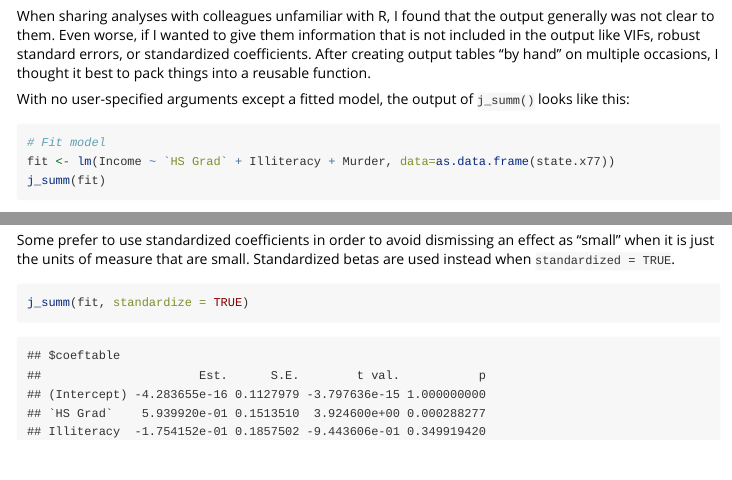
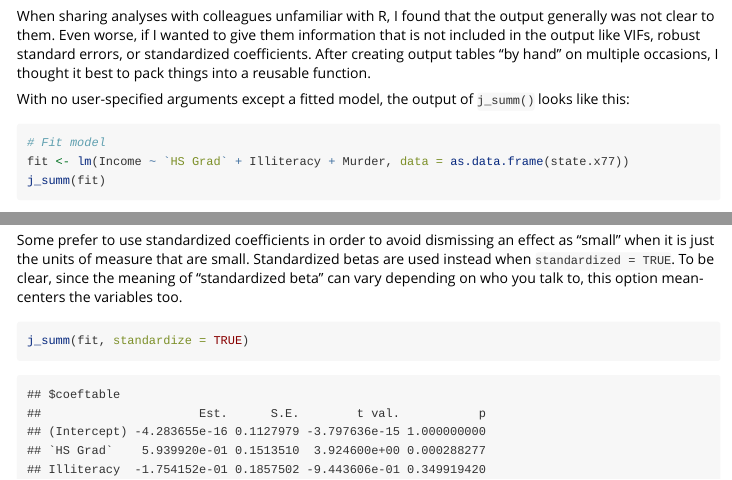
Before and after one commit to jacob-long/jtools, an R Markdown document (vignettes/j_summ.Rmd): the page in a window 1100 px wide, from 230 px down, and a second part further down, joined at a grey line. Rendered offline with R 4.5, knitr and Pandoc, with nearby package versions.

Commit message:
Tidied up j_summ vignette

````diff
--- a/vignettes/j_summ.Rmd
+++ b/vignettes/j_summ.Rmd
@@ -138,7 +138,9 @@ to be "drowned out" by higher VIFs.
 
 Some prefer to use standardized coefficients in order to avoid dismissing an effect
 as "small" when it is just the units of measure that are small. Standardized betas
-are used instead when `standardized = TRUE`.
+are used instead when `standardized = TRUE`. To be clear, since the meaning of
+"standardized beta" can vary depending on who you talk to, this option mean-centers
+the variables too.
 
 ```{r}
 j_summ(fit, standardize = TRUE)
````
Also changed, not shown: vignettes/j_summ.Rmd (2 more changed lines).
